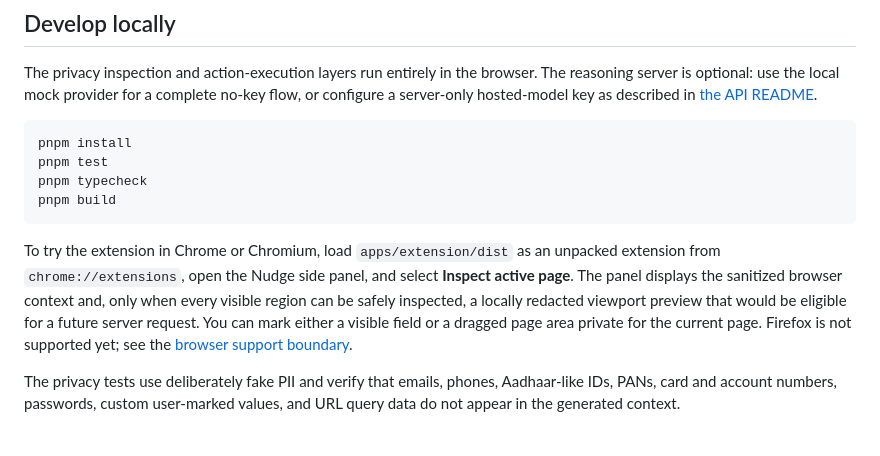
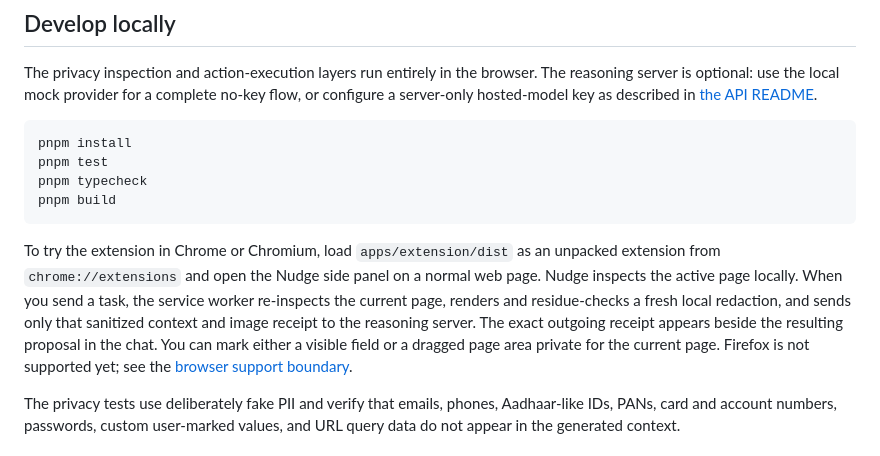
Before and after one commit to heddle-wins/nudge, a Markdown page: README.md, the part around the change. GitHub-like rendering.

Commit message:
docs: describe fresh protected request flow

````diff
--- a/README.md
+++ b/README.md
@@ -160,7 +160,7 @@ pnpm typecheck
 pnpm build
 ```
 
-To try the extension in Chrome or Chromium, load `apps/extension/dist` as an unpacked extension from `chrome://extensions`, open the Nudge side panel, and select **Inspect active page**. The panel displays the sanitized browser context and, only when every visible region can be safely inspected, a locally redacted viewport preview that would be eligible for a future server request. You can mark either a visible field or a dragged page area private for the current page. Firefox is not supported yet; see the [browser support boundary](docs/browser-support.md).
+To try the extension in Chrome or Chromium, load `apps/extension/dist` as an unpacked extension from `chrome://extensions` and open the Nudge side panel on a normal web page. Nudge inspects the active page locally. When you send a task, the service worker re-inspects the current page, renders and residue-checks a fresh local redaction, and sends only that sanitized context and image receipt to the reasoning server. The exact outgoing receipt appears beside the resulting proposal in the chat. You can mark either a visible field or a dragged page area private for the current page. Firefox is not supported yet; see the [browser support boundary](docs/browser-support.md).
 
 The privacy tests use deliberately fake PII and verify that emails, phones, Aadhaar-like IDs, PANs, card and account numbers, passwords, custom user-marked values, and URL query data do not appear in the generated context.
 
````
